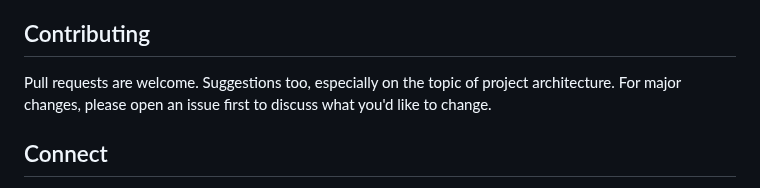
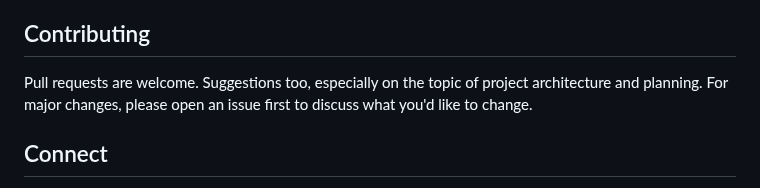
Before and after one commit to johnnysedh3lllo/space-tourism-spa, a Markdown page: README.md, the part around the change. GitHub-like rendering.

```diff
--- a/README.md
+++ b/README.md
@@ -64,7 +64,7 @@ you can either copy the ``http://localhost:5173/`` and paste it in your browser
 
 ## Contributing
 
-Pull requests are welcome. Suggestions too, especially on the topic of project architecture.
+Pull requests are welcome. Suggestions too, especially on the topic of project architecture and planning.
 For major changes, please open an issue first
 to discuss what you'd like to change.
 
```
